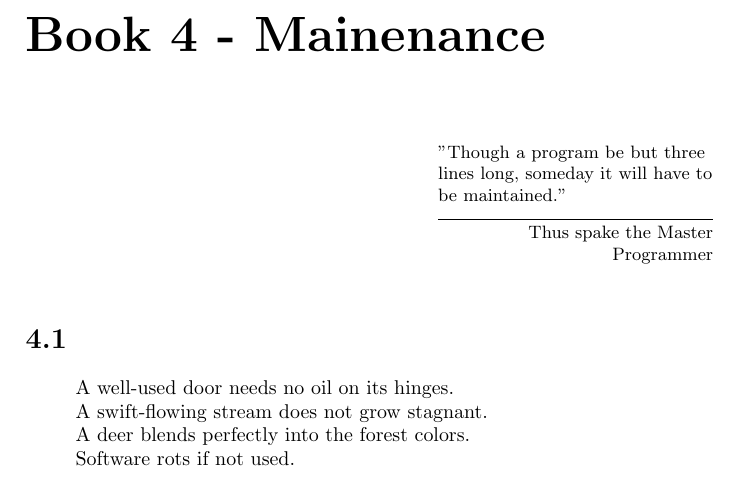
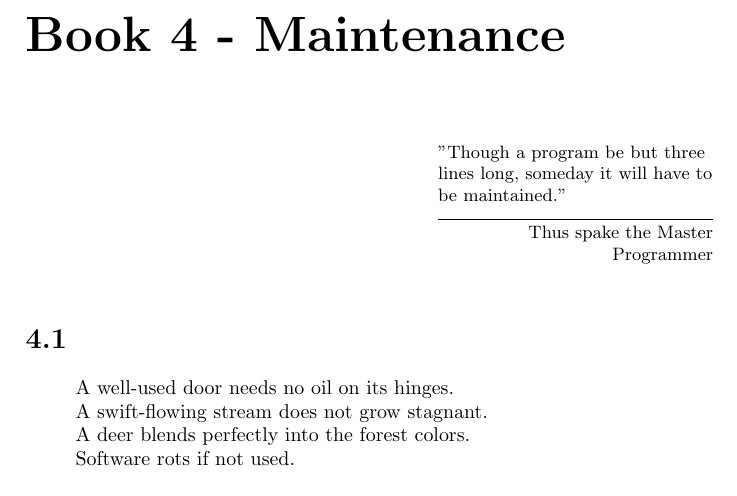
Before and after one commit to benajaero/The-Tao-Of-Programming, a LaTeX book (1.tex): part of page 15 of 23, cut so that both start at the same text. Compiled offline with pdfLaTeX.

Commit message:
Fix spelling errors

```diff
--- a/1.tex
+++ b/1.tex
@@ -184,7 +184,7 @@ Prince Wang's programmer was coding software. His fingers danced upon the keyboa
 
 Prince Wang said, "Would that all of my programmers were as wise!"\\
 
-\chapter*{Book 4 - Mainenance}
+\chapter*{Book 4 - Maintenance}
 \epigraph{"Though a program be but three lines long, someday it will have to be maintained."}{Thus spake the Master Programmer}
 
 \section*{4.1}
```
Also changed, not shown: 1.pdf.
